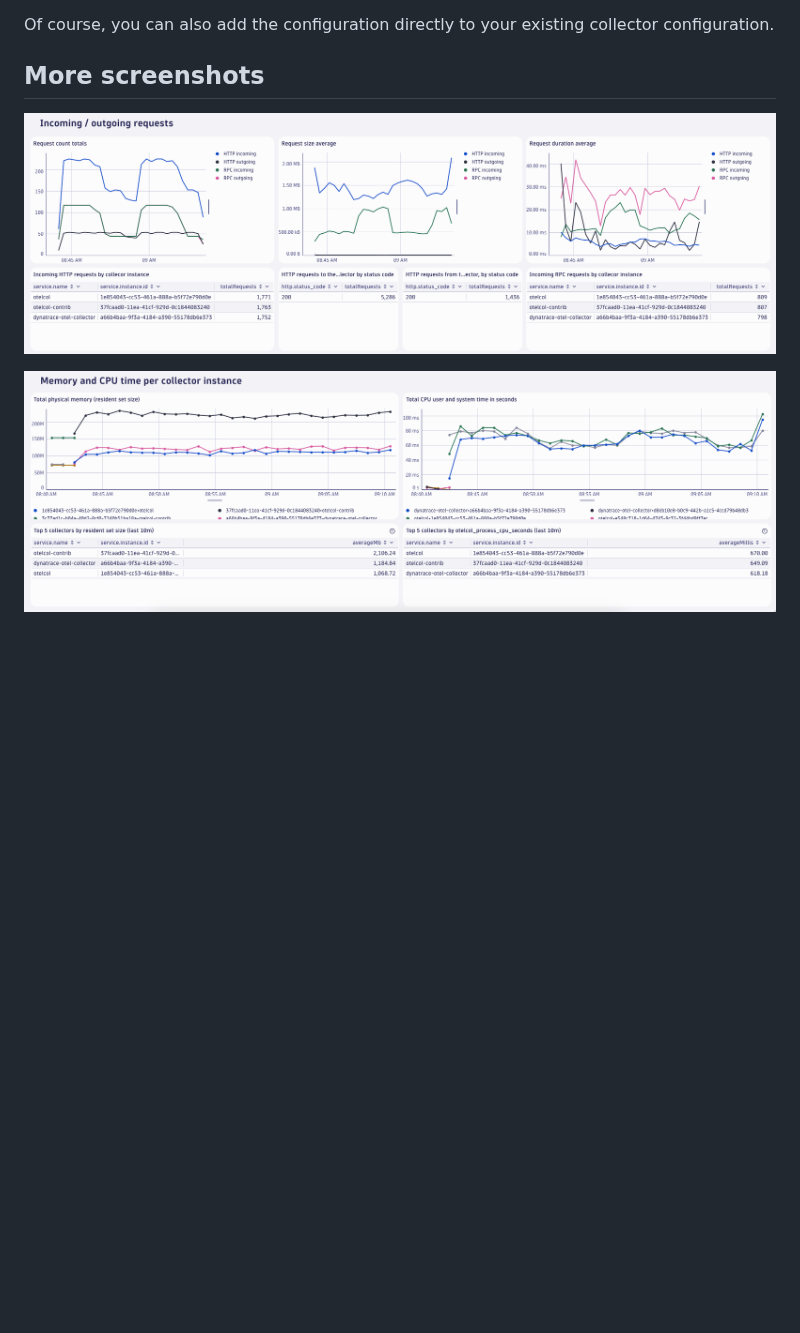
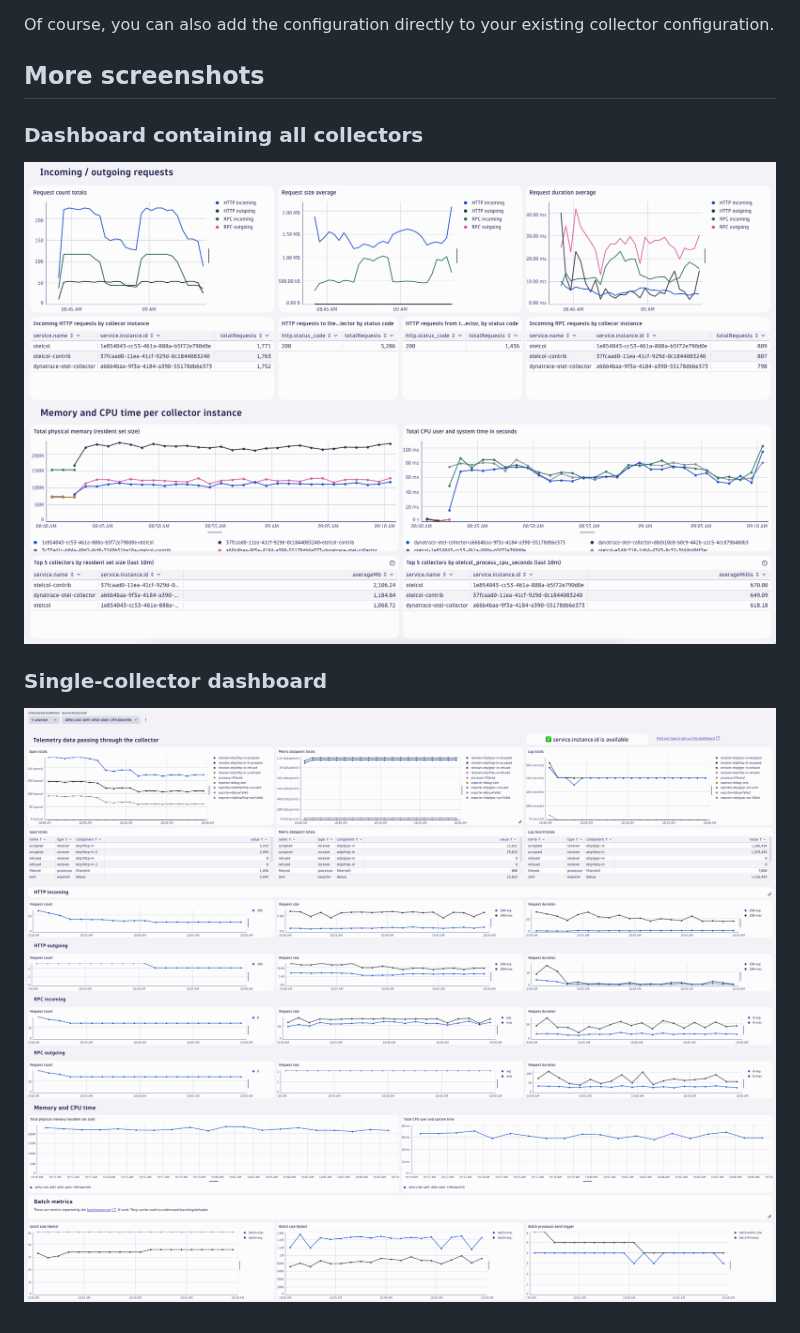
Before and after one commit to Dynatrace/dynatrace-otel-collector, a Markdown page: docs/dashboards/README.md, the part around the change. Rendered like a GitHub page; pictures changed too: docs/dashboards/img/dashboard_single_1.png (added), docs/dashboards/img/dashboard_single_2.png (added), docs/dashboards/img/dashboard_single_3.png (added); blank space fills up the shorter version.

Commit message:
add screenshots, update readme

```diff
--- a/docs/dashboards/README.md
+++ b/docs/dashboards/README.md
@@ -85,6 +85,13 @@ Of course, you can also add the configuration directly to your existing collecto
 
 ## More screenshots
 
+### Dashboard containing all collectors
+
 ![A screenshot of a dashboard showing total numbers for incoming and outgoing telemetry for OpenTelemetry collectors](img/dashboard_overview_2.png)
+![A screenshot of a dashboard showing memory and CPU usage metrics for OpenTelemetry collectors](img/dashboard_overview_3.png)
 
-![A screenshot of a dashboard showing memory and CPU usage metrics for OpenTelemetry collectors](img/dashboard_overview_3.png)
+### Single-collector dashboard
+
+![A screenshot of the single-collector dashboard, showing telemetry passing through the collector.](img/dashboard_single_1.png)
+![A screenshot of the single-collector dashboard, showing metrics about incoming HTTP and RPC requests.](img/dashboard_single_2.png)
+![A screenshot of the single-collector dashboard, showing memory, CPU, and batch processor metrics.](img/dashboard_single_3.png)
```
